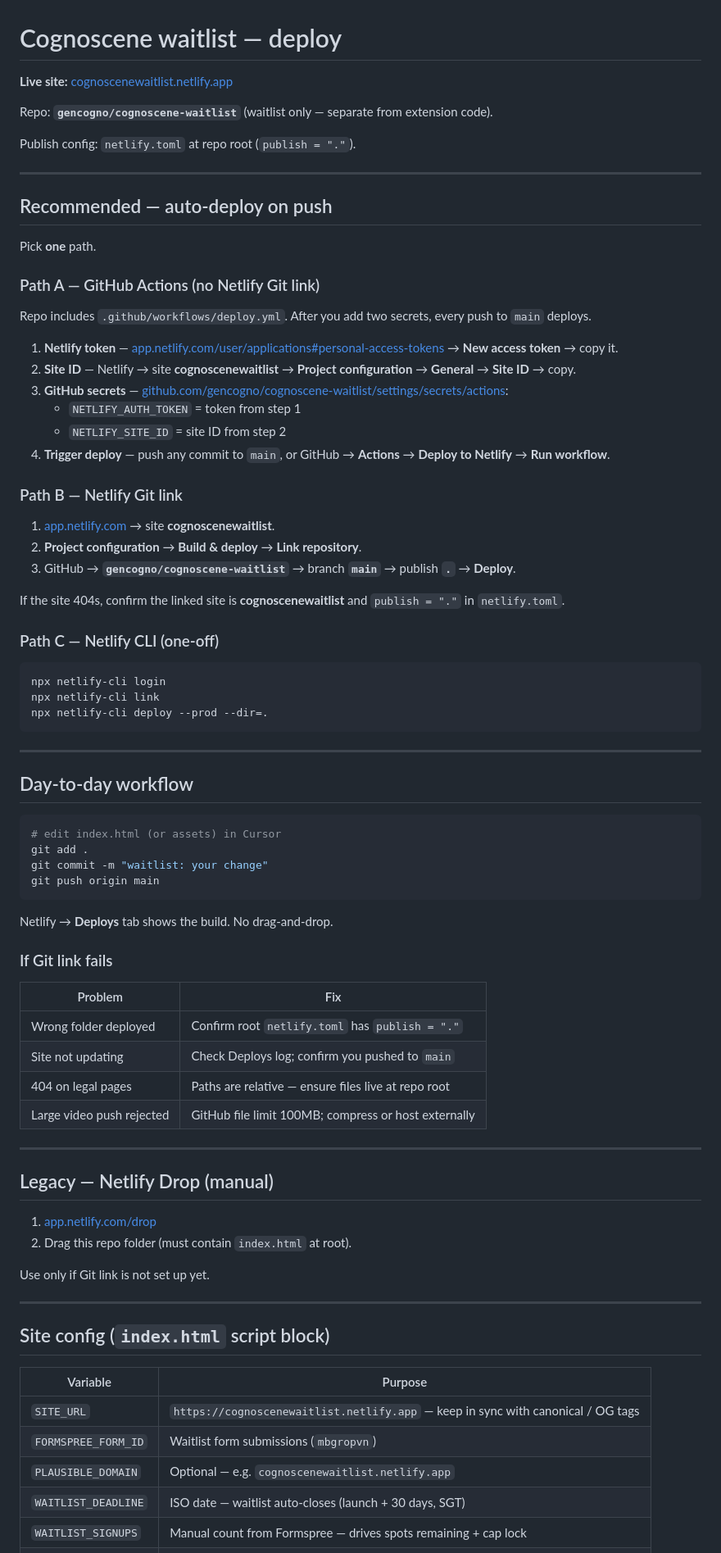
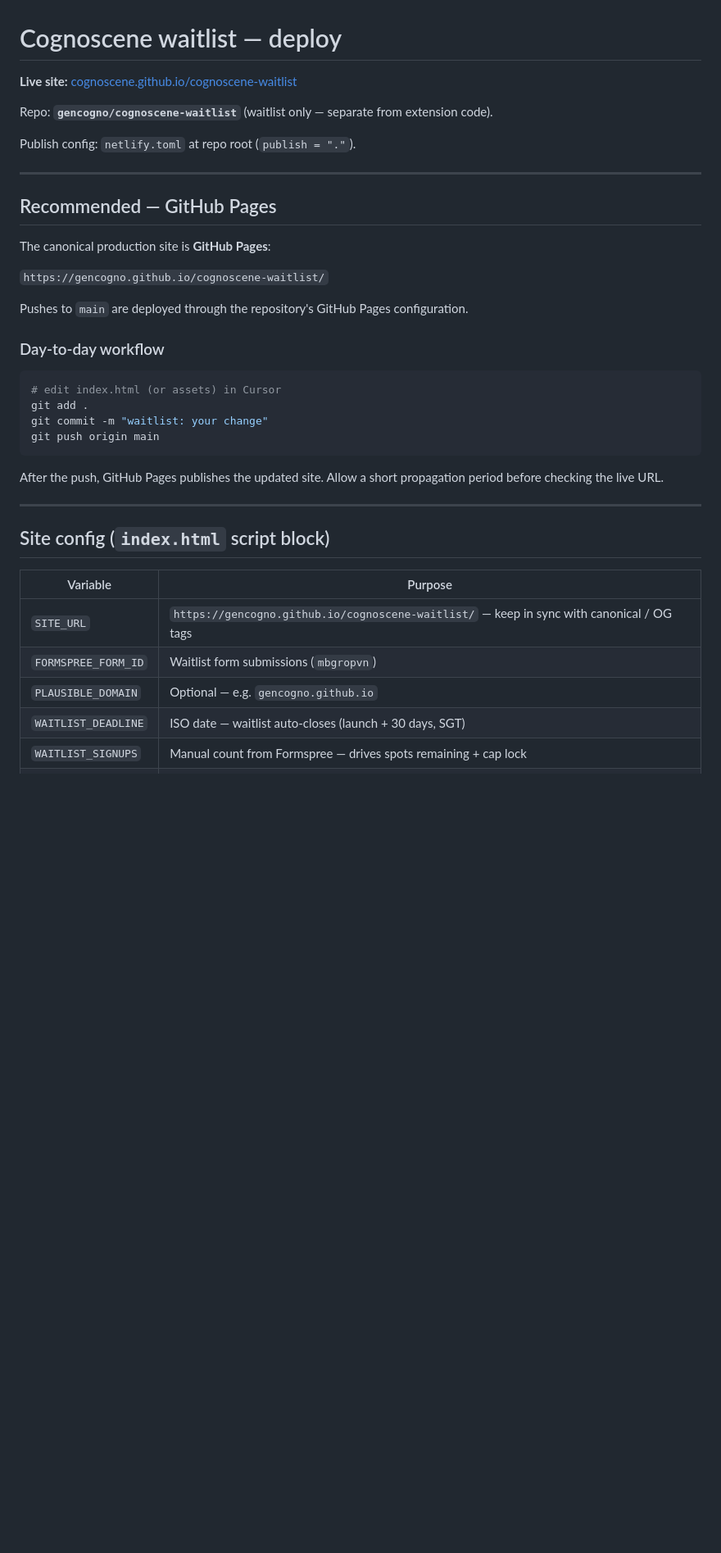
Before and after one commit to gencogno/cognoscene-waitlist, a Markdown page: DEPLOY.md, the part around one of its changes. Shown at 82% size. Drawn GitHub-style; blank space fills up the shorter version.

Commit message:
docs: correct canonical site to GitHub Pages

````diff
--- a/DEPLOY.md
+++ b/DEPLOY.md
@@ -1,6 +1,6 @@
 # Cognoscene waitlist — deploy
 
-**Live site:** [cognoscenewaitlist.netlify.app](https://cognoscenewaitlist.netlify.app)
+**Live site:** [cognoscene.github.io/cognoscene-waitlist](https://gencogno.github.io/cognoscene-waitlist/)
 
 Repo: **`gencogno/cognoscene-waitlist`** (waitlist only — separate from extension code).
 
@@ -8,40 +8,15 @@ Publish config: `netlify.toml` at repo root (`publish = "."`).
 
 ---
 
-## Recommended — auto-deploy on push
+## Recommended — GitHub Pages
 
-Pick **one** path.
+The canonical production site is **GitHub Pages**:
 
-### Path A — GitHub Actions (no Netlify Git link)
+`https://gencogno.github.io/cognoscene-waitlist/`
 
-Repo includes `.github/workflows/deploy.yml`. After you add two secrets, every push to `main` deploys.
+Pushes to `main` are deployed through the repository's GitHub Pages configuration.
 
-1. **Netlify token** — [app.netlify.com/user/applications#personal-access-tokens](https://app.netlify.com/user/applications#personal-access-tokens) → **New access token** → copy it.
-2. **Site ID** — Netlify → site **cognoscenewaitlist** → **Project configuration** → **General** → **Site ID** → copy.
-3. **GitHub secrets** — [github.com/gencogno/cognoscene-waitlist/settings/secrets/actions](https://github.com/gencogno/cognoscene-waitlist/settings/secrets/actions):
-   - `NETLIFY_AUTH_TOKEN` = token from step 1
-   - `NETLIFY_SITE_ID` = site ID from step 2
-4. **Trigger deploy** — push any commit to `main`, or GitHub → **Actions** → **Deploy to Netlify** → **Run workflow**.
-
-### Path B — Netlify Git link
-
-1. [app.netlify.com](https://app.netlify.com) → site **cognoscenewaitlist**.
-2. **Project configuration** → **Build & deploy** → **Link repository**.
-3. GitHub → **`gencogno/cognoscene-waitlist`** → branch **`main`** → publish **`.`** → **Deploy**.
-
-If the site 404s, confirm the linked site is **cognoscenewaitlist** and `publish = "."` in `netlify.toml`.
-
-### Path C — Netlify CLI (one-off)
-
-```bash
-npx netlify-cli login
-npx netlify-cli link
-npx netlify-cli deploy --prod --dir=.
-```
-
----
-
-## Day-to-day workflow
+### Day-to-day workflow
 
 ```bash
 # edit index.html (or assets) in Cursor
@@ -50,25 +25,7 @@ git commit -m "waitlist: your change"
 git push origin main
 ```
 
-Netlify → **Deploys** tab shows the build. No drag-and-drop.
-
-### If Git link fails
-
-| Problem | Fix |
-|---------|-----|
-| Wrong folder deployed | Confirm root `netlify.toml` has `publish = "."` |
-| Site not updating | Check Deploys log; confirm you pushed to `main` |
-| 404 on legal pages | Paths are relative — ensure files live at repo root |
-| Large video push rejected | GitHub file limit 100MB; compress or host externally |
-
----
-
-## Legacy — Netlify Drop (manual)
-
-1. [app.netlify.com/drop](https://app.netlify.com/drop)
-2. Drag this repo folder (must contain `index.html` at root).
-
-Use only if Git link is not set up yet.
+After the push, GitHub Pages publishes the updated site. Allow a short propagation period before checking the live URL.
 
 ---
 
@@ -76,9 +33,9 @@ Use only if Git link is not set up yet.
 
 | Variable | Purpose |
 |----------|---------|
-| `SITE_URL` | `https://cognoscenewaitlist.netlify.app` — keep in sync with canonical / OG tags |
+| `SITE_URL` | `https://gencogno.github.io/cognoscene-waitlist/` — keep in sync with canonical / OG tags |
 | `FORMSPREE_FORM_ID` | Waitlist form submissions (`mbgropvn`) |
-| `PLAUSIBLE_DOMAIN` | Optional — e.g. `cognoscenewaitlist.netlify.app` |
+| `PLAUSIBLE_DOMAIN` | Optional — e.g. `gencogno.github.io` |
 | `WAITLIST_DEADLINE` | ISO date — waitlist auto-closes (launch + 30 days, SGT) |
 | `WAITLIST_SIGNUPS` | Manual count from Formspree — drives spots remaining + cap lock |
 | `WAITLIST_CAP` | `250` |
````
Also changed, not shown: other parts of DEPLOY.md (+3 -5 lines).
